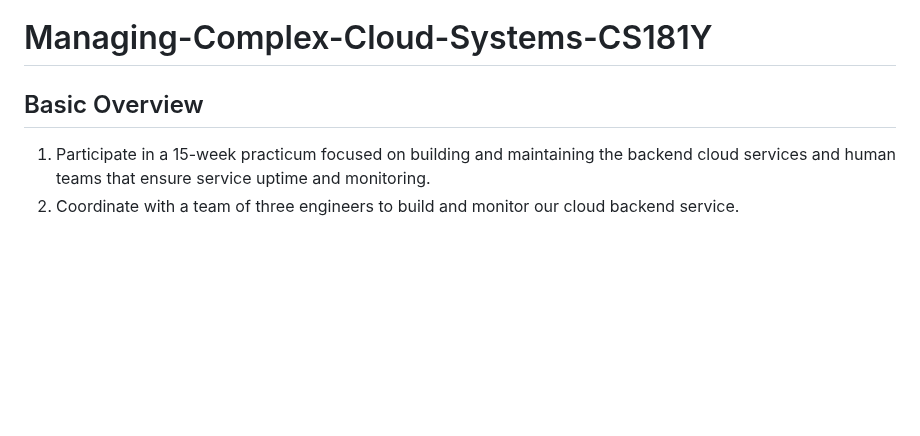
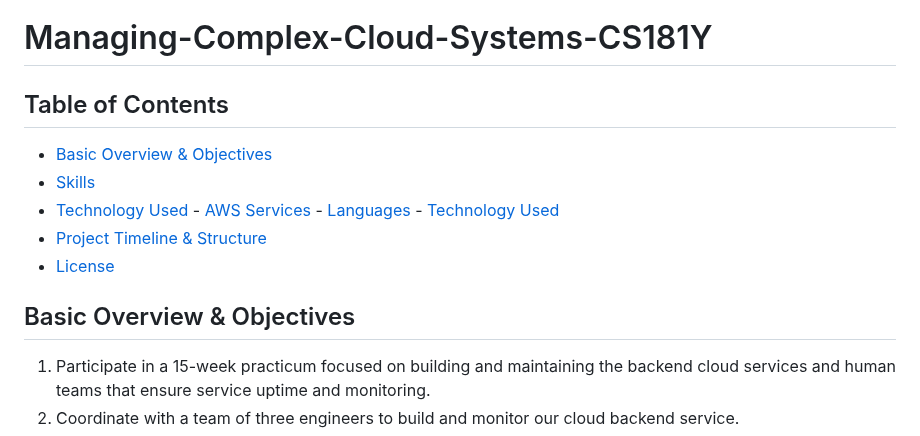
Before and after one commit to tadiusfrank2001/Managing_Complex_Cloud_Systems_CS181Y, a Markdown page: README.md, the part around the change. Rendered like a GitHub page; blank space fills up the shorter version.

Commit message:
sample table of contents

```diff
--- a/README.md
+++ b/README.md
@@ -1,6 +1,19 @@
 # Managing-Complex-Cloud-Systems-CS181Y
 
-## Basic Overview
+## Table of Contents
+
+- [Basic Overview & Objectives](#BasicOverview&Objectives)
+- [Skills](#Skills)
+- [Technology Used](#TechnologiesUsed)
+      - [AWS Services](#AWSServices)
+      - [Languages](#Languages)
+      - [Technology Used](#TechnologiesUsed)
+- [Project Timeline & Structure](#ProjectTimelineandStructure)
+- [License](#license)
+
+
+
+## Basic Overview & Objectives
 1) Participate in a 15-week practicum focused on building and maintaining the backend cloud services and human teams that ensure service uptime and monitoring.
 2) Coordinate with a team of three engineers to build and monitor our cloud backend service.
 3) Acquire the fundamentals of cloud engineering and architecture by utilzing AWS to construct a backend service and database to host our assigned website.
```
